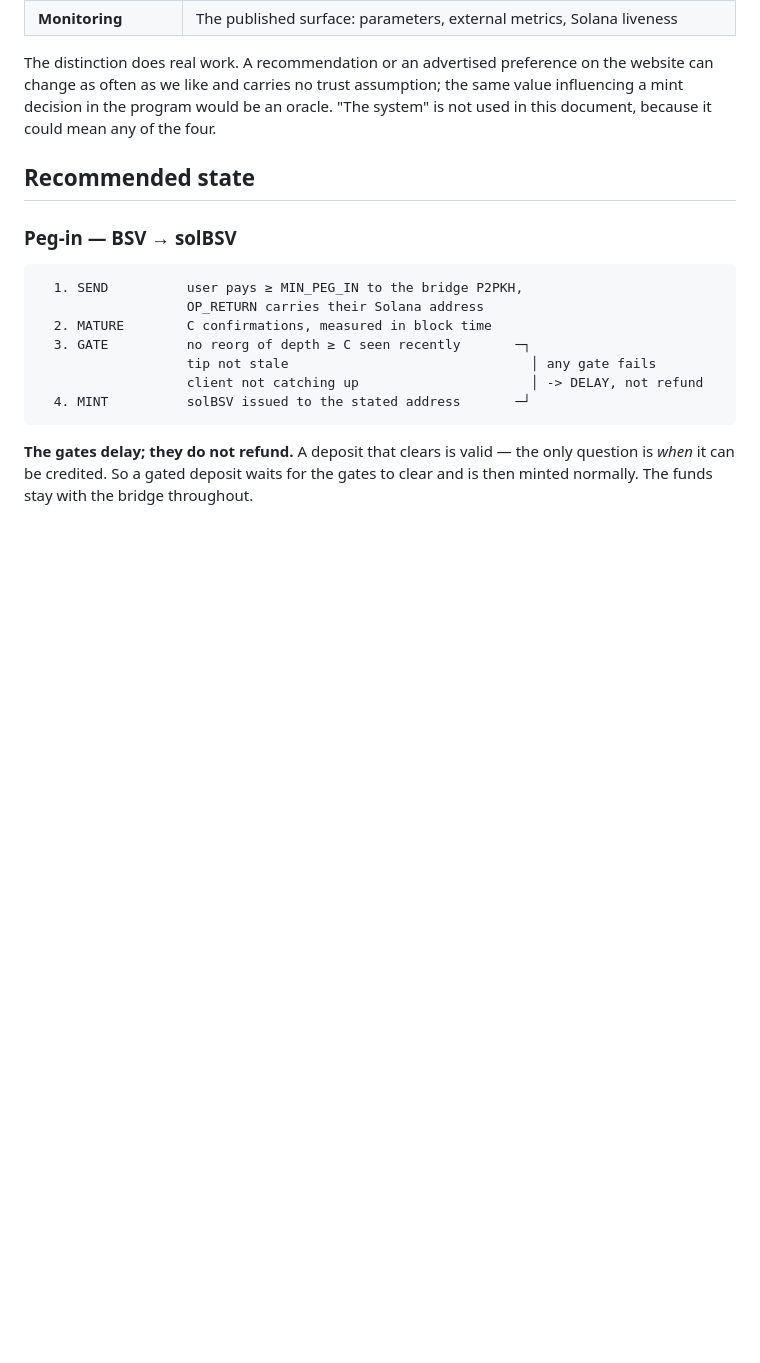
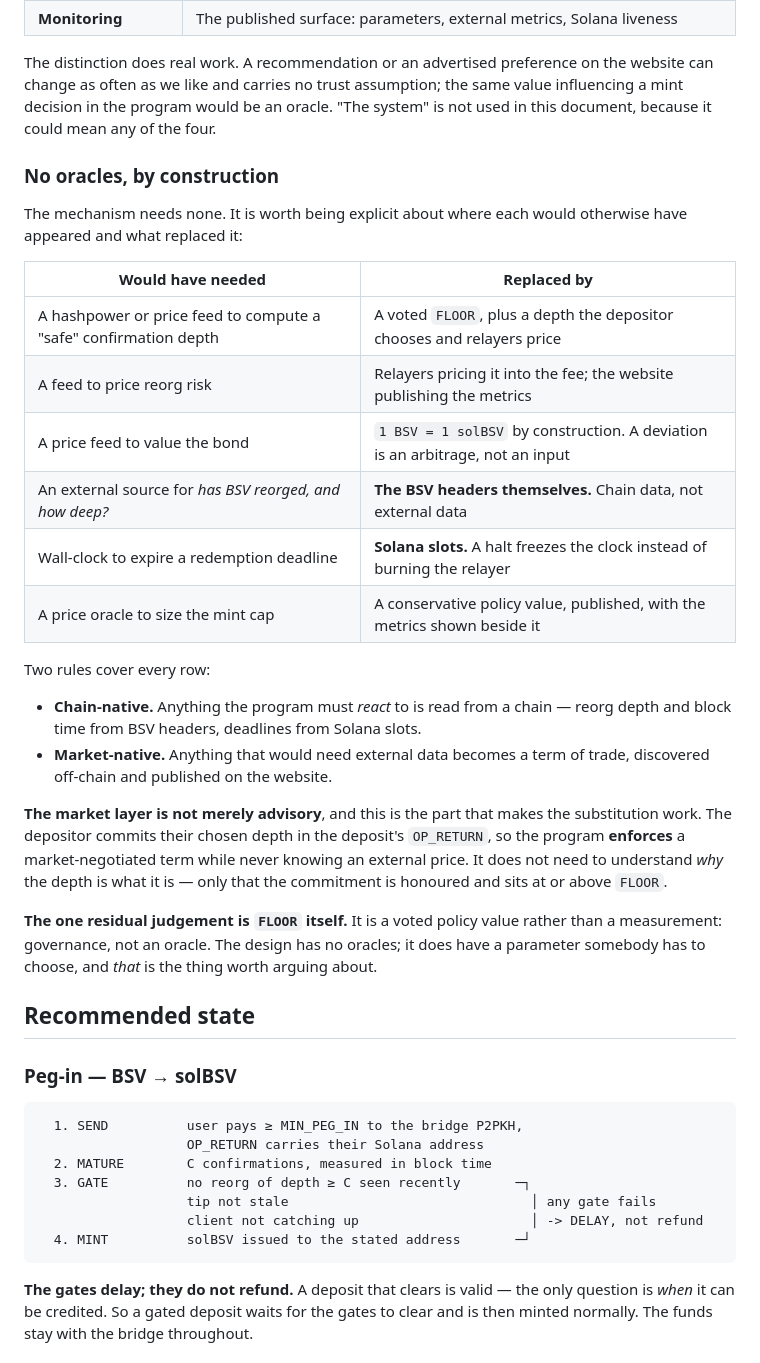
Before and after one commit to solbeam-bot/solbeam, a Markdown page: docs/12-peg-mechanism.md, the part around the change. Drawn GitHub-style; blank space fills up the shorter version.

Commit message:
State the conclusion: no oracles, market-driven instead
Records the design principle the discussion arrived at, with the table of what
each oracle would have been for and what replaced it: a voted FLOOR plus a
depositor-chosen depth for the confirmation question, relayers pricing reorg risk,
1 BSV = 1 solBSV for the bond, and policy values for the mint cap.

Two of the rows are the interesting ones because they are not really
substitutions at all -- the data was always available on-chain and nobody had
noticed. Reorg depth and block time come from the BSV headers. Redemption
deadlines come from Solana slots, so a cluster halt freezes the clock rather than
burning the relayer. Those are chain-native, not market-native, and they collapse
to two covering rules: react only to chain data, and turn anything needing
external data into a term of trade.

Makes explicit why the market layer is enforced rather than advisory, which is
what the whole substitution rests on. The depositor commits their chosen depth in
the OP_RETURN, so the program enforces a market-negotiated term without ever
knowing an external price. It does not need to know why the depth is what it is,
only that the commitment is honoured and sits at or above FLOOR.

And names the residual honestly: FLOOR is a voted policy value rather than a
measurement. Governance, not an oracle. The design has no oracles, but it does
have a parameter somebody has to choose -- which is therefore the thing worth
arguing about, rather than anything downstream of it.

```diff
--- a/docs/12-peg-mechanism.md
+++ b/docs/12-peg-mechanism.md
@@ -23,6 +23,38 @@ The distinction does real work. A recommendation or an advertised preference on
 website can change as often as we like and carries no trust assumption; the same
 value influencing a mint decision in the program would be an oracle. "The system"
 is not used in this document, because it could mean any of the four.
+
+### No oracles, by construction
+
+The mechanism needs none. It is worth being explicit about where each would
+otherwise have appeared and what replaced it:
+
+| Would have needed | Replaced by |
+|---|---|
+| A hashpower or price feed to compute a "safe" confirmation depth | A voted `FLOOR`, plus a depth the depositor chooses and relayers price |
+| A feed to price reorg risk | Relayers pricing it into the fee; the website publishing the metrics |
+| A price feed to value the bond | `1 BSV = 1 solBSV` by construction. A deviation is an arbitrage, not an input |
+| An external source for *has BSV reorged, and how deep?* | **The BSV headers themselves.** Chain data, not external data |
+| Wall-clock to expire a redemption deadline | **Solana slots.** A halt freezes the clock instead of burning the relayer |
+| A price oracle to size the mint cap | A conservative policy value, published, with the metrics shown beside it |
+
+Two rules cover every row:
+
+- **Chain-native.** Anything the program must *react* to is read from a chain —
+  reorg depth and block time from BSV headers, deadlines from Solana slots.
+- **Market-native.** Anything that would need external data becomes a term of
+  trade, discovered off-chain and published on the website.
+
+**The market layer is not merely advisory**, and this is the part that makes the
+substitution work. The depositor commits their chosen depth in the deposit's
+`OP_RETURN`, so the program **enforces** a market-negotiated term while never
+knowing an external price. It does not need to understand *why* the depth is what
+it is — only that the commitment is honoured and sits at or above `FLOOR`.
+
+**The one residual judgement is `FLOOR` itself.** It is a voted policy value rather
+than a measurement: governance, not an oracle. The design has no oracles; it does
+have a parameter somebody has to choose, and *that* is the thing worth arguing
+about.
 
 ## Recommended state
 
```
